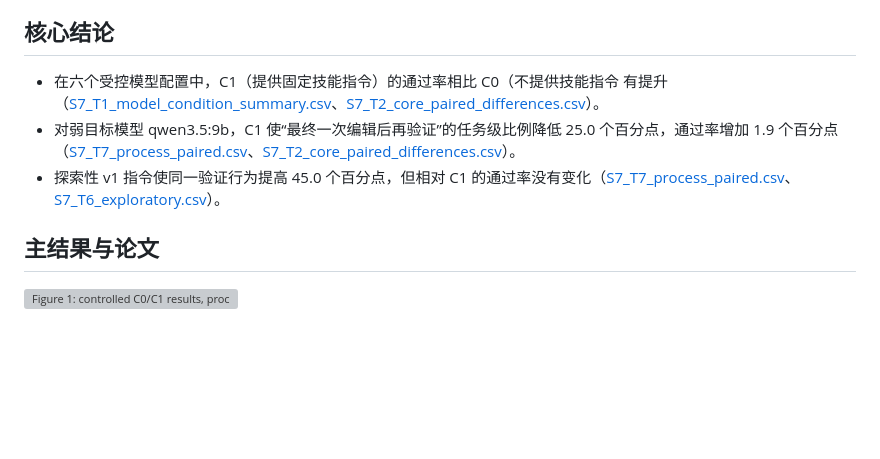
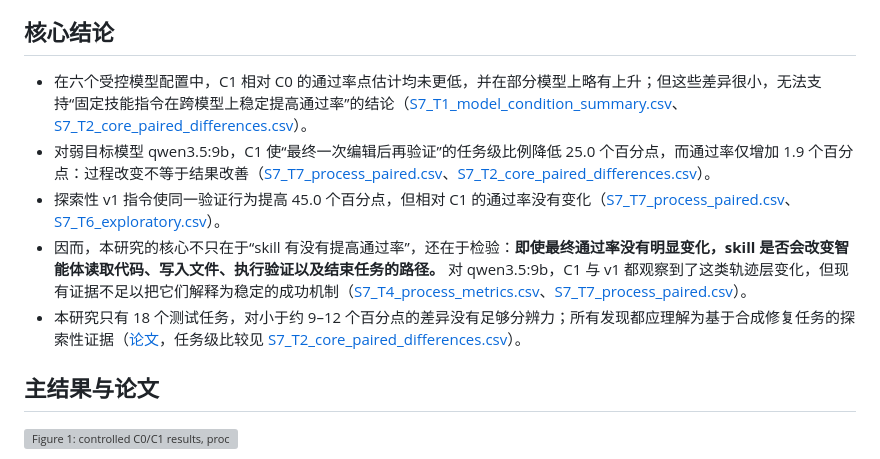
Before and after one commit to 77chenchen/cross-model-analysis-and-optimization-of-agent-skills, a Markdown page: README.md, the part around the change. Drawn GitHub-style; blank space fills up the shorter version; grey boxes are pictures that could not be loaded.

Commit message:
Clarify trajectory-level README conclusion

```diff
--- a/README.md
+++ b/README.md
@@ -142,9 +142,11 @@ Authors are pending. Replace the placeholder before external citation.
 
 ## 核心结论
 
-- 在六个受控模型配置中，C1（提供固定技能指令）的通过率相比 C0（不提供技能指令 有提升（[S7_T1_model_condition_summary.csv](results/tables/s7/S7_T1_model_condition_summary.csv)、[S7_T2_core_paired_differences.csv](results/tables/s7/S7_T2_core_paired_differences.csv)）。
-- 对弱目标模型 qwen3.5:9b，C1 使“最终一次编辑后再验证”的任务级比例降低 25.0 个百分点，通过率增加 1.9 个百分点（[S7_T7_process_paired.csv](results/tables/s7/S7_T7_process_paired.csv)、[S7_T2_core_paired_differences.csv](results/tables/s7/S7_T2_core_paired_differences.csv)）。
+- 在六个受控模型配置中，C1 相对 C0 的通过率点估计均未更低，并在部分模型上略有上升；但这些差异很小，无法支持“固定技能指令在跨模型上稳定提高通过率”的结论（[S7_T1_model_condition_summary.csv](results/tables/s7/S7_T1_model_condition_summary.csv)、[S7_T2_core_paired_differences.csv](results/tables/s7/S7_T2_core_paired_differences.csv)）。
+- 对弱目标模型 qwen3.5:9b，C1 使“最终一次编辑后再验证”的任务级比例降低 25.0 个百分点，而通过率仅增加 1.9 个百分点：过程改变不等于结果改善（[S7_T7_process_paired.csv](results/tables/s7/S7_T7_process_paired.csv)、[S7_T2_core_paired_differences.csv](results/tables/s7/S7_T2_core_paired_differences.csv)）。
 - 探索性 v1 指令使同一验证行为提高 45.0 个百分点，但相对 C1 的通过率没有变化（[S7_T7_process_paired.csv](results/tables/s7/S7_T7_process_paired.csv)、[S7_T6_exploratory.csv](results/tables/s7/S7_T6_exploratory.csv)）。
+- 因而，本研究的核心不只在于“skill 有没有提高通过率”，还在于检验：**即使最终通过率没有明显变化，skill 是否会改变智能体读取代码、写入文件、执行验证以及结束任务的路径。** 对 qwen3.5:9b，C1 与 v1 都观察到了这类轨迹层变化，但现有证据不足以把它们解释为稳定的成功机制（[S7_T4_process_metrics.csv](results/tables/s7/S7_T4_process_metrics.csv)、[S7_T7_process_paired.csv](results/tables/s7/S7_T7_process_paired.csv)）。
+- 本研究只有 18 个测试任务，对小于约 9–12 个百分点的差异没有足够分辨力；所有发现都应理解为基于合成修复任务的探索性证据（[论文](paper/main.pdf)，任务级比较见 [S7_T2_core_paired_differences.csv](results/tables/s7/S7_T2_core_paired_differences.csv)）。
 
 ## 主结果与论文
 
```
